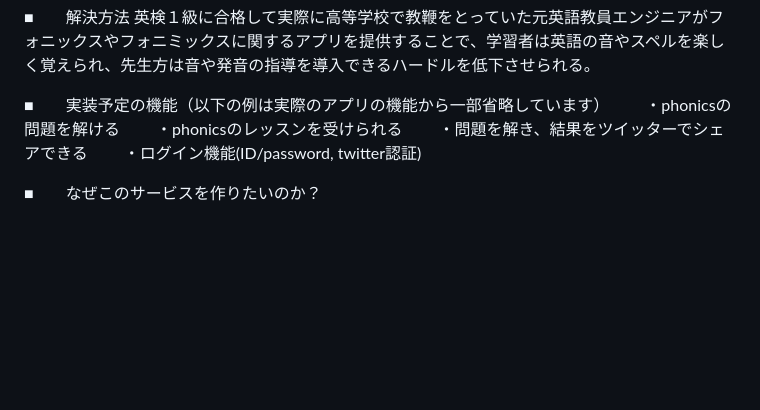
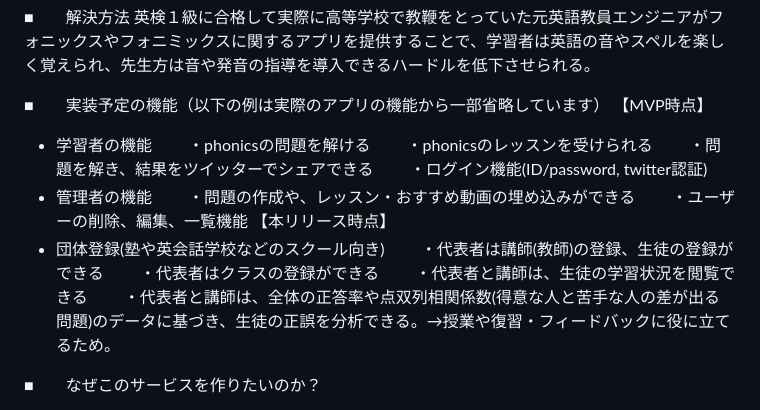
Before and after one commit to hiro97617/phonics_trainer, a Markdown page: README.md, the part around one of its changes. Drawn GitHub-style; blank space fills up the shorter version.

Commit message:
third_commitment_adding_some_functions

```diff
--- a/README.md
+++ b/README.md
@@ -25,10 +25,21 @@
 英検１級に合格して実際に高等学校で教鞭をとっていた元英語教員エンジニアがフォニックスやフォニミックスに関するアプリを提供することで、学習者は英語の音やスペルを楽しく覚えられ、先生方は音や発音の指導を導入できるハードルを低下させられる。
 
 ■　　実装予定の機能（以下の例は実際のアプリの機能から一部省略しています）
+【MVP時点】
+  - 学習者の機能
 　　・phonicsの問題を解ける
 　　・phonicsのレッスンを受けられる
 　　・問題を解き、結果をツイッターでシェアできる
 　　・ログイン機能(ID/password, twitter認証)
+  - 管理者の機能
+　　・問題の作成や、レッスン・おすすめ動画の埋め込みができる
+　　・ユーザーの削除、編集、一覧機能
+【本リリース時点】
+  - 団体登録(塾や英会話学校などのスクール向き)
+　　・代表者は講師(教師)の登録、生徒の登録ができる
+　　・代表者はクラスの登録ができる
+　　・代表者と講師は、生徒の学習状況を閲覧できる
+　　・代表者と講師は、全体の正答率や点双列相関係数(得意な人と苦手な人の差が出る問題)のデータに基づき、生徒の正誤を分析できる。→授業や復習・フィードバックに役に立てるため。
 
 
 ■　　なぜこのサービスを作りたいのか？
```
Also changed, not shown: other parts of README.md (+2 -0 lines).
